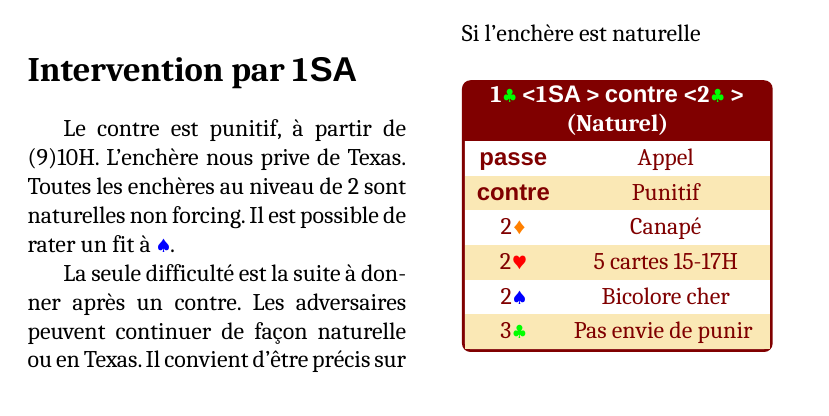
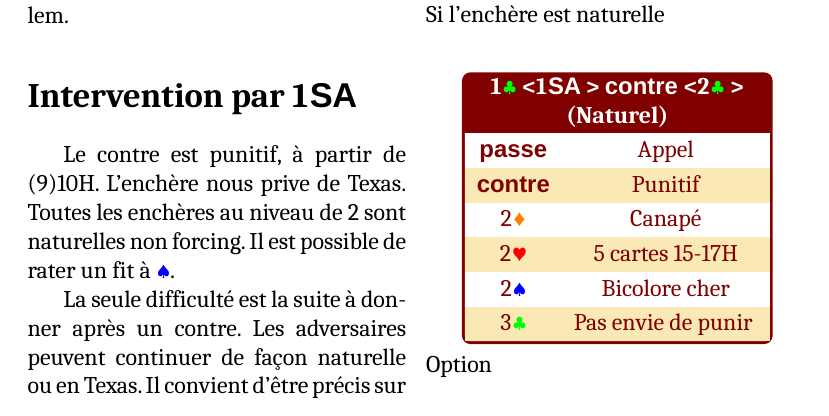
Before and after one commit to stanmaz/BBOalert, a LaTeX book (Systems/TrefleRouge/System/Maquette.tex, which reads Systems/TrefleRouge/System/RC1T.tex): part of page 22 of 85, cut so that both start at the same text. Compiled offline with LuaLaTeX.

Commit message:
Update RC1T.tex

```diff
--- a/Systems/TrefleRouge/System/RC1T.tex
+++ b/Systems/TrefleRouge/System/RC1T.tex
@@ -137,7 +138,7 @@ Si l'enchère est naturelle
  2\P & Bicolore cher\\
  3\T & Pas envie de punir
 }
-
+Option
 
 
 \section*{Intervention 2\T ou 2\K}
```
Also changed, not shown: Systems/TrefleRouge/System/RC1T.tex (5 more changed lines).
